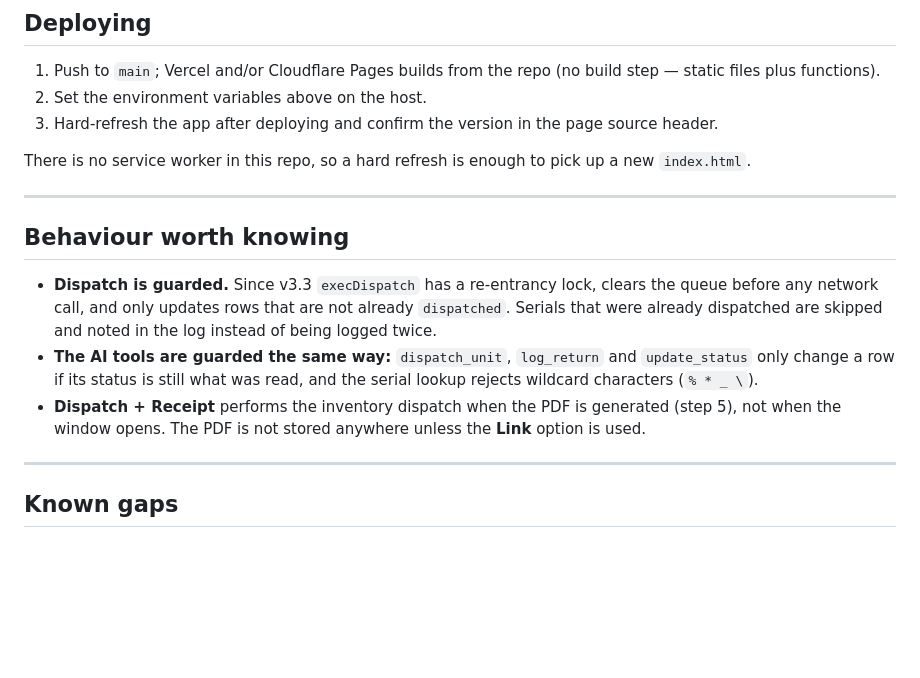
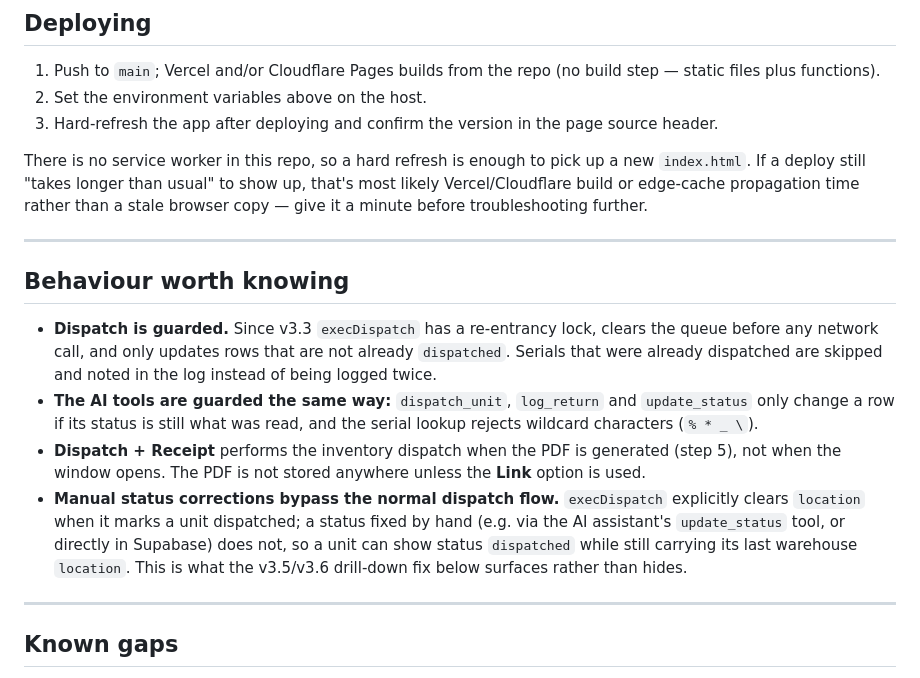
Before and after one commit to xenophaser/anker-inventory-dashboard, a Markdown page: README.md, the part around one of its changes. Drawn GitHub-style; blank space fills up the shorter version.

```diff
--- a/README.md
+++ b/README.md
@@ -102,7 +104,7 @@ If `SESSION_SECRET` is missing, login still works but protected actions return a
 2. Set the environment variables above on the host.
 3. Hard-refresh the app after deploying and confirm the version in the page source header.
 
-There is no service worker in this repo, so a hard refresh is enough to pick up a new `index.html`.
+There is no service worker in this repo, so a hard refresh is enough to pick up a new `index.html`. If a deploy still "takes longer than usual" to show up, that's most likely Vercel/Cloudflare build or edge-cache propagation time rather than a stale browser copy — give it a minute before troubleshooting further.
 
 ---
 
@@ -111,6 +113,7 @@ There is no service worker in this repo, so a hard refresh is enough to pick up
 - **Dispatch is guarded.** Since v3.3 `execDispatch` has a re-entrancy lock, clears the queue before any network call, and only updates rows that are not already `dispatched`. Serials that were already dispatched are skipped and noted in the log instead of being logged twice.
 - **The AI tools are guarded the same way:** `dispatch_unit`, `log_return` and `update_status` only change a row if its status is still what was read, and the serial lookup rejects wildcard characters (`% * _ \`).
 - **Dispatch + Receipt** performs the inventory dispatch when the PDF is generated (step 5), not when the window opens. The PDF is not stored anywhere unless the **Link** option is used.
+- **Manual status corrections bypass the normal dispatch flow.** `execDispatch` explicitly clears `location` when it marks a unit dispatched; a status fixed by hand (e.g. via the AI assistant's `update_status` tool, or directly in Supabase) does not, so a unit can show status `dispatched` while still carrying its last warehouse `location`. This is what the v3.5/v3.6 drill-down fix below surfaces rather than hides.
 
 ---
 
```
Also changed, not shown: other parts of README.md (+11 -2 lines).
